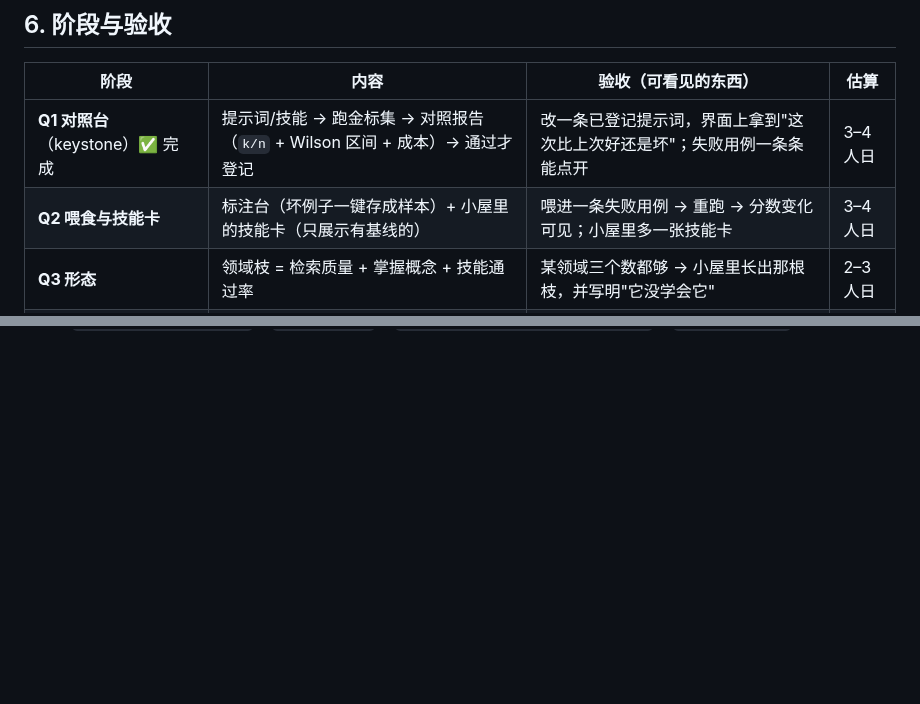
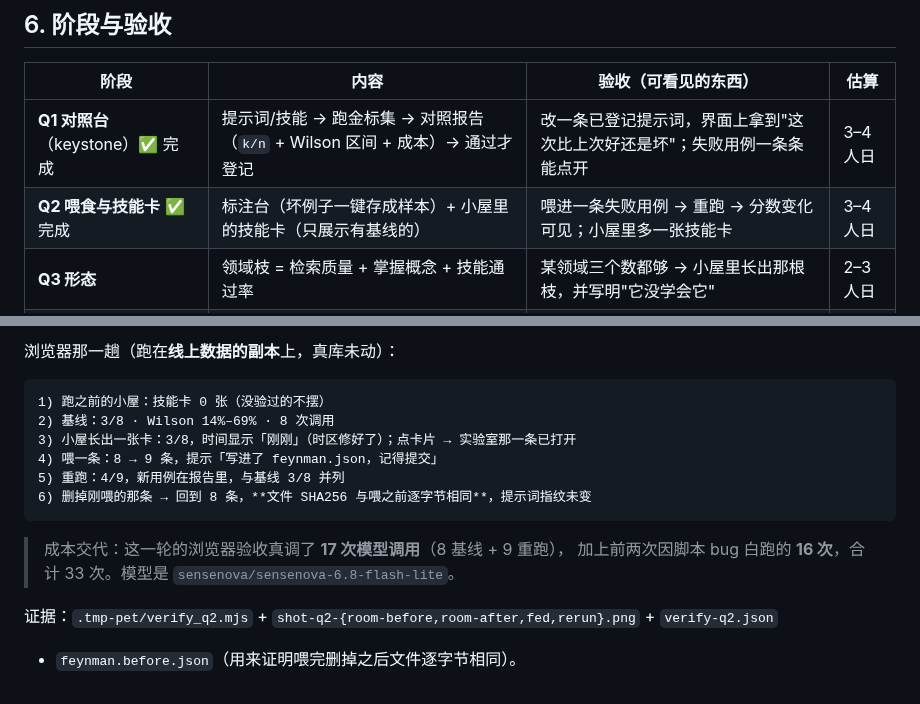
Before and after one commit to zzh200215/Lingqiwork, a Markdown page: docs/ai-dev-plan.md, 2 parts joined by grey strips. Drawn GitHub-style; blank space fills up the shorter version.

````diff
--- a/docs/ai-dev-plan.md
+++ b/docs/ai-dev-plan.md
@@ -234,7 +234,7 @@ AI 应用开发真正需要的那种文档不是"再写一篇"，而是**和改
 | 阶段 | 内容 | 验收（可看见的东西） | 估算 |
 |---|---|---|---|
 | **Q1 对照台**（keystone）✅ 完成 | 提示词/技能 → 跑金标集 → 对照报告（`k/n` + Wilson 区间 + 成本）→ 通过才登记 | 改一条已登记提示词，界面上拿到"这次比上次好还是坏"；失败用例一条条能点开 | 3–4 人日 |
-| **Q2 喂食与技能卡** | 标注台（坏例子一键存成样本）+ 小屋里的技能卡（只展示有基线的） | 喂进一条失败用例 → 重跑 → 分数变化可见；小屋里多一张技能卡 | 3–4 人日 |
+| **Q2 喂食与技能卡** ✅ 完成 | 标注台（坏例子一键存成样本）+ 小屋里的技能卡（只展示有基线的） | 喂进一条失败用例 → 重跑 → 分数变化可见；小屋里多一张技能卡 | 3–4 人日 |
 | **Q3 形态** | 领域枝 = 检索质量 + 掌握概念 + 技能通过率 | 某领域三个数都够 → 小屋里长出那根枝，并写明"它没学会它" | 2–3 人日 |
 | **Q4 调度台** | pipeline / review / 任务链 → 道具流水线；宠物播报 + 点名催办 | 一条两步任务链在界面上看得见谁在跑、卡在哪、点谁放行 | 3–4 人日 |
 
@@ -409,0 +477,16 @@ AI 应用开发真正需要的那种文档不是"再写一篇"，而是**和改
+浏览器那一趟（跑在**线上数据的副本**上，真库未动）：
+
+```
+1) 跑之前的小屋：技能卡 0 张（没验过的不摆）
+2) 基线：3/8 · Wilson 14%–69% · 8 次调用
+3) 小屋长出一张卡：3/8，时间显示「刚刚」（时区修好了）；点卡片 → 实验室那一条已打开
+4) 喂一条：8 → 9 条，提示「写进了 feynman.json，记得提交」
+5) 重跑：4/9，新用例在报告里，与基线 3/8 并列
+6) 删掉刚喂的那条 → 回到 8 条，**文件 SHA256 与喂之前逐字节相同**，提示词指纹未变
+```
+
+> 成本交代：这一轮的浏览器验收真调了 **17 次模型调用**（8 基线 + 9 重跑），
+> 加上前两次因脚本 bug 白跑的 **16 次**，合计 33 次。模型是 `sensenova/sensenova-6.8-flash-lite`。
+
+证据：`.tmp-pet/verify_q2.mjs` + `shot-q2-{room-before,room-after,fed,rerun}.png` + `verify-q2.json`
++ `feynman.before.json`（用来证明喂完删掉之后文件逐字节相同）。
````
Also changed, not shown: other parts of docs/ai-dev-plan.md (+67 -0 lines).
